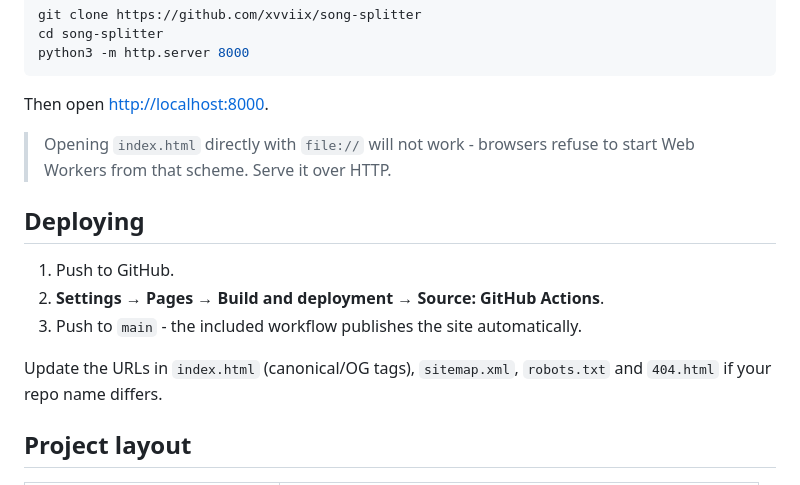
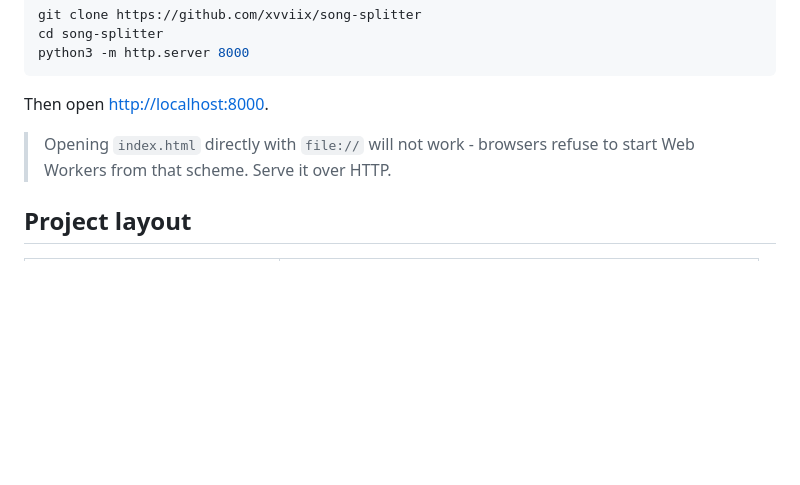
Before and after one commit to xvviix/song-splitter, a Markdown page: README.md, the part around the change. Rendered like a GitHub page; blank space fills up the shorter version.

```diff
--- a/README.md
+++ b/README.md
@@ -73,14 +73,6 @@ Then open <http://localhost:8000>.
 
 > Opening `index.html` directly with `file://` will not work - browsers refuse to start Web Workers from that scheme. Serve it over HTTP.
 
-## Deploying
-
-1. Push to GitHub.
-2. **Settings → Pages → Build and deployment → Source: GitHub Actions**.
-3. Push to `main` - the included workflow publishes the site automatically.
-
-Update the URLs in `index.html` (canonical/OG tags), `sitemap.xml`, `robots.txt` and `404.html` if your repo name differs.
-
 ## Project layout
 
 | File | Purpose |
```
